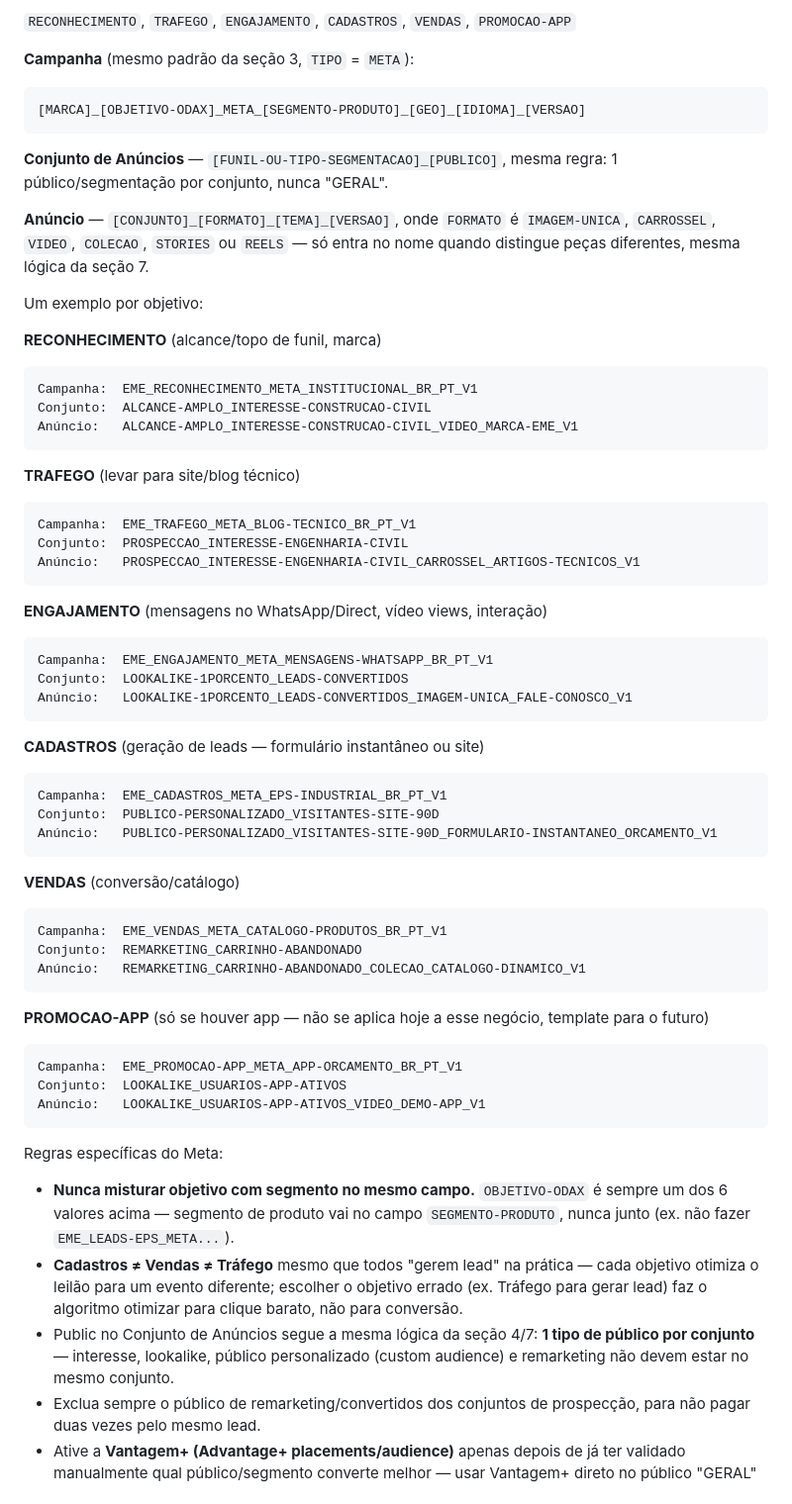
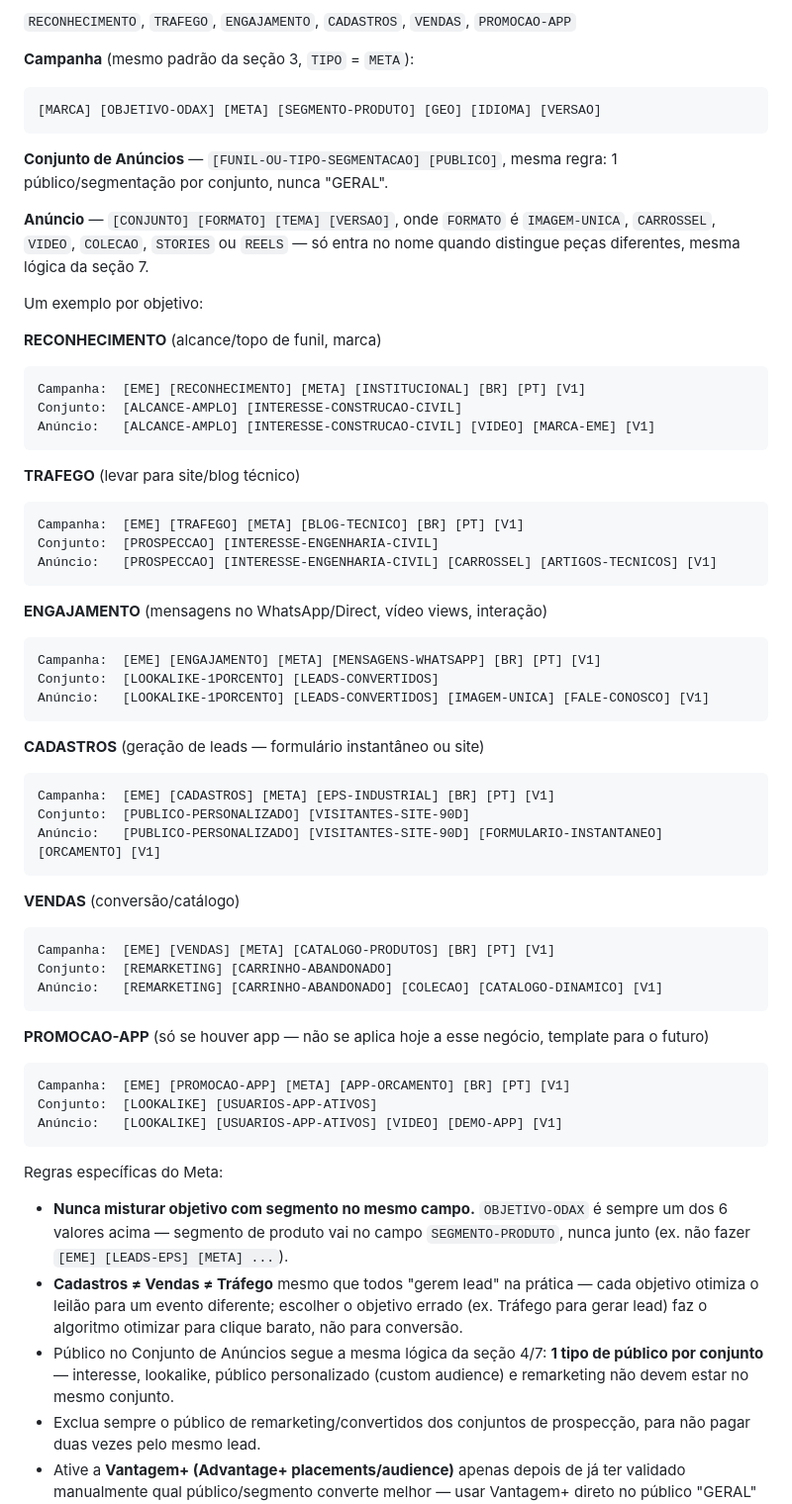
Before and after one commit to adrianosilva21665-Garland/SEO, a Markdown page: taxonomia-trafego-pago.md, the part around one of its changes. Shown at 99% size. GitHub-like rendering.

````diff
--- a/taxonomia-trafego-pago.md
+++ b/taxonomia-trafego-pago.md
@@ -176,62 +176,62 @@ A hierarquia do Meta é **Campanha (objetivo) → Conjunto de Anúncios (públic
 
 **Campanha** (mesmo padrão da seção 3, `TIPO` = `META`):
 ```
-[MARCA]_[OBJETIVO-ODAX]_META_[SEGMENTO-PRODUTO]_[GEO]_[IDIOMA]_[VERSAO]
+[MARCA] [OBJETIVO-ODAX] [META] [SEGMENTO-PRODUTO] [GEO] [IDIOMA] [VERSAO]
 ```
 
-**Conjunto de Anúncios** — `[FUNIL-OU-TIPO-SEGMENTACAO]_[PUBLICO]`, mesma regra: 1 público/segmentação por conjunto, nunca "GERAL".
+**Conjunto de Anúncios** — `[FUNIL-OU-TIPO-SEGMENTACAO] [PUBLICO]`, mesma regra: 1 público/segmentação por conjunto, nunca "GERAL".
 
-**Anúncio** — `[CONJUNTO]_[FORMATO]_[TEMA]_[VERSAO]`, onde `FORMATO` é `IMAGEM-UNICA`, `CARROSSEL`, `VIDEO`, `COLECAO`, `STORIES` ou `REELS` — só entra no nome quando distingue peças diferentes, mesma lógica da seção 7.
+**Anúncio** — `[CONJUNTO] [FORMATO] [TEMA] [VERSAO]`, onde `FORMATO` é `IMAGEM-UNICA`, `CARROSSEL`, `VIDEO`, `COLECAO`, `STORIES` ou `REELS` — só entra no nome quando distingue peças diferentes, mesma lógica da seção 7.
 
 Um exemplo por objetivo:
 
 **RECONHECIMENTO** (alcance/topo de funil, marca)
 ```
-Campanha:  EME_RECONHECIMENTO_META_INSTITUCIONAL_BR_PT_V1
-Conjunto:  ALCANCE-AMPLO_INTERESSE-CONSTRUCAO-CIVIL
-Anúncio:   ALCANCE-AMPLO_INTERESSE-CONSTRUCAO-CIVIL_VIDEO_MARCA-EME_V1
+Campanha:  [EME] [RECONHECIMENTO] [META] [INSTITUCIONAL] [BR] [PT] [V1]
+Conjunto:  [ALCANCE-AMPLO] [INTERESSE-CONSTRUCAO-CIVIL]
+Anúncio:   [ALCANCE-AMPLO] [INTERESSE-CONSTRUCAO-CIVIL] [VIDEO] [MARCA-EME] [V1]
 ```
 
 **TRAFEGO** (levar para site/blog técnico)
 ```
-Campanha:  EME_TRAFEGO_META_BLOG-TECNICO_BR_PT_V1
-Conjunto:  PROSPECCAO_INTERESSE-ENGENHARIA-CIVIL
-Anúncio:   PROSPECCAO_INTERESSE-ENGENHARIA-CIVIL_CARROSSEL_ARTIGOS-TECNICOS_V1
+Campanha:  [EME] [TRAFEGO] [META] [BLOG-TECNICO] [BR] [PT] [V1]
+Conjunto:  [PROSPECCAO] [INTERESSE-ENGENHARIA-CIVIL]
+Anúncio:   [PROSPECCAO] [INTERESSE-ENGENHARIA-CIVIL] [CARROSSEL] [ARTIGOS-TECNICOS] [V1]
 ```
 
 **ENGAJAMENTO** (mensagens no WhatsApp/Direct, vídeo views, interação)
 ```
-Campanha:  EME_ENGAJAMENTO_META_MENSAGENS-WHATSAPP_BR_PT_V1
-Conjunto:  LOOKALIKE-1PORCENTO_LEADS-CONVERTIDOS
-Anúncio:   LOOKALIKE-1PORCENTO_LEADS-CONVERTIDOS_IMAGEM-UNICA_FALE-CONOSCO_V1
+Campanha:  [EME] [ENGAJAMENTO] [META] [MENSAGENS-WHATSAPP] [BR] [PT] [V1]
+Conjunto:  [LOOKALIKE-1PORCENTO] [LEADS-CONVERTIDOS]
+Anúncio:   [LOOKALIKE-1PORCENTO] [LEADS-CONVERTIDOS] [IMAGEM-UNICA] [FALE-CONOSCO] [V1]
 ```
 
 **CADASTROS** (geração de leads — formulário instantâneo ou site)
 ```
-Campanha:  EME_CADASTROS_META_EPS-INDUSTRIAL_BR_PT_V1
-Conjunto:  PUBLICO-PERSONALIZADO_VISITANTES-SITE-90D
-Anúncio:   PUBLICO-PERSONALIZADO_VISITANTES-SITE-90D_FORMULARIO-INSTANTANEO_ORCAMENTO_V1
+Campanha:  [EME] [CADASTROS] [META] [EPS-INDUSTRIAL] [BR] [PT] [V1]
+Conjunto:  [PUBLICO-PERSONALIZADO] [VISITANTES-SITE-90D]
+Anúncio:   [PUBLICO-PERSONALIZADO] [VISITANTES-SITE-90D] [FORMULARIO-INSTANTANEO] [ORCAMENTO] [V1]
 ```
 
 **VENDAS** (conversão/catálogo)
 ```
-Campanha:  EME_VENDAS_META_CATALOGO-PRODUTOS_BR_PT_V1
-Conjunto:  REMARKETING_CARRINHO-ABANDONADO
-Anúncio:   REMARKETING_CARRINHO-ABANDONADO_COLECAO_CATALOGO-DINAMICO_V1
+Campanha:  [EME] [VENDAS] [META] [CATALOGO-PRODUTOS] [BR] [PT] [V1]
+Conjunto:  [REMARKETING] [CARRINHO-ABANDONADO]
+Anúncio:   [REMARKETING] [CARRINHO-ABANDONADO] [COLECAO] [CATALOGO-DINAMICO] [V1]
 ```
 
 **PROMOCAO-APP** (só se houver app — não se aplica hoje a esse negócio, template para o futuro)
 ```
-Campanha:  EME_PROMOCAO-APP_META_APP-ORCAMENTO_BR_PT_V1
-Conjunto:  LOOKALIKE_USUARIOS-APP-ATIVOS
-Anúncio:   LOOKALIKE_USUARIOS-APP-ATIVOS_VIDEO_DEMO-APP_V1
+Campanha:  [EME] [PROMOCAO-APP] [META] [APP-ORCAMENTO] [BR] [PT] [V1]
+Conjunto:  [LOOKALIKE] [USUARIOS-APP-ATIVOS]
+Anúncio:   [LOOKALIKE] [USUARIOS-APP-ATIVOS] [VIDEO] [DEMO-APP] [V1]
 ```
 
 Regras específicas do Meta:
 
-- **Nunca misturar objetivo com segmento no mesmo campo.** `OBJETIVO-ODAX` é sempre um dos 6 valores acima — segmento de produto vai no campo `SEGMENTO-PRODUTO`, nunca junto (ex. não fazer `EME_LEADS-EPS_META...`).
+- **Nunca misturar objetivo com segmento no mesmo campo.** `OBJETIVO-ODAX` é sempre um dos 6 valores acima — segmento de produto vai no campo `SEGMENTO-PRODUTO`, nunca junto (ex. não fazer `[EME] [LEADS-EPS] [META] ...`).
 - **Cadastros ≠ Vendas ≠ Tráfego** mesmo que todos "gerem lead" na prática — cada objetivo otimiza o leilão para um evento diferente; escolher o objetivo errado (ex. Tráfego para gerar lead) faz o algoritmo otimizar para clique barato, não para conversão.
-- Public no Conjunto de Anúncios segue a mesma lógica da seção 4/7: **1 tipo de público por conjunto** — interesse, lookalike, público personalizado (custom audience) e remarketing não devem estar no mesmo conjunto.
+- Público no Conjunto de Anúncios segue a mesma lógica da seção 4/7: **1 tipo de público por conjunto** — interesse, lookalike, público personalizado (custom audience) e remarketing não devem estar no mesmo conjunto.
 - Exclua sempre o público de remarketing/convertidos dos conjuntos de prospecção, para não pagar duas vezes pelo mesmo lead.
 - Ative a **Vantagem+ (Advantage+ placements/audience)** apenas depois de já ter validado manualmente qual público/segmento converte melhor — usar Vantagem+ direto no público "GERAL" reproduz o mesmo problema de diluição de sinal do PMax (seção 1).
 
````
Also changed, not shown: other parts of taxonomia-trafego-pago.md (+45 -45 lines).
